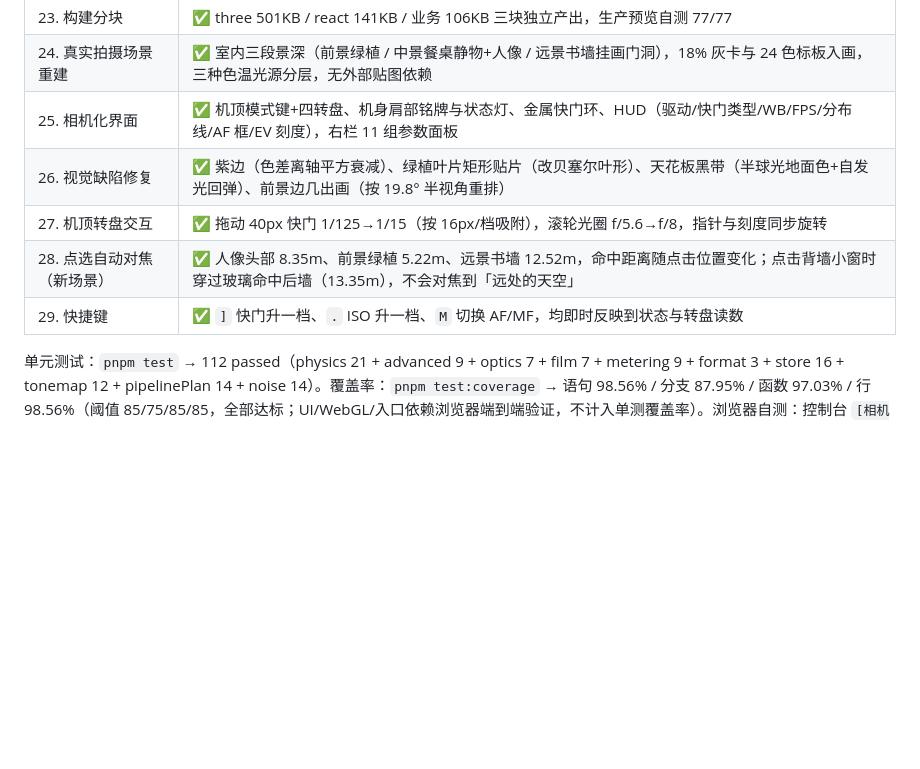
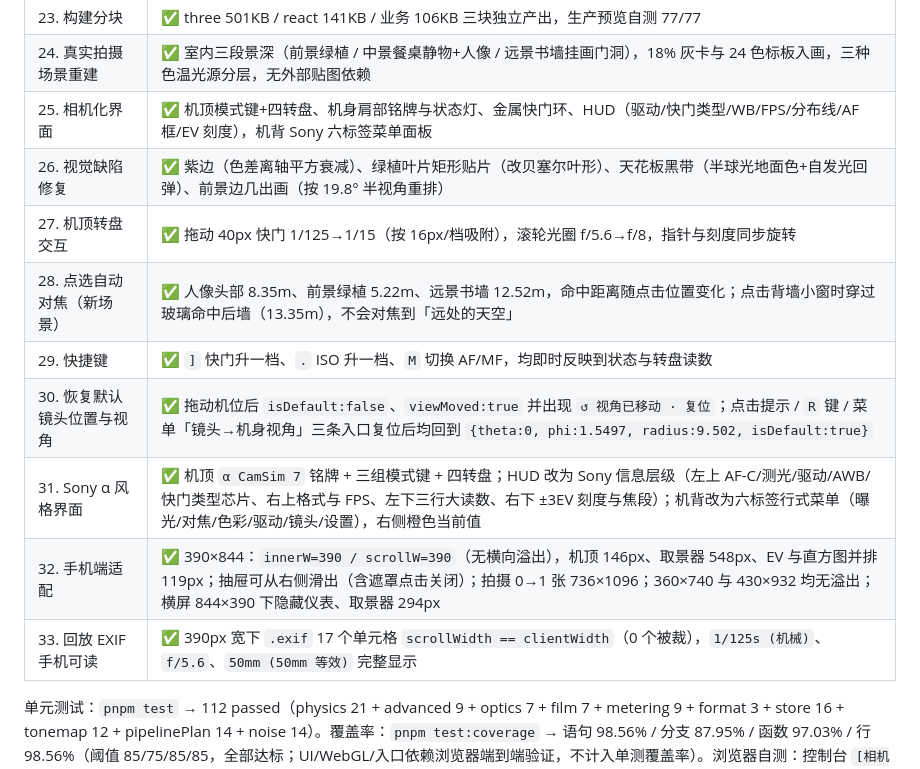
Before and after one commit to LinAn4268/CamSim, a Markdown page: README.md, the part around one of its changes. Rendered like a GitHub page; blank space fills up the shorter version.

```diff
--- a/README.md
+++ b/README.md
@@ -251,10 +276,14 @@ ping-pong 缓冲区按 `[pp.a, pp.b]` 交替，最后一个 pass 直接写入 `f
 | 22. 拍摄保留运动模糊 | ✅ 慢快门 1/15 + 运动物体连拍，照片 meanLuma 198.9、2350 色、非黑率 100% |
 | 23. 构建分块 | ✅ three 501KB / react 141KB / 业务 106KB 三块独立产出，生产预览自测 77/77 |
 | 24. 真实拍摄场景重建 | ✅ 室内三段景深（前景绿植 / 中景餐桌静物+人像 / 远景书墙挂画门洞），18% 灰卡与 24 色标板入画，三种色温光源分层，无外部贴图依赖 |
-| 25. 相机化界面 | ✅ 机顶模式键+四转盘、机身肩部铭牌与状态灯、金属快门环、HUD（驱动/快门类型/WB/FPS/分布线/AF 框/EV 刻度），右栏 11 组参数面板 |
+| 25. 相机化界面 | ✅ 机顶模式键+四转盘、机身肩部铭牌与状态灯、金属快门环、HUD（驱动/快门类型/WB/FPS/分布线/AF 框/EV 刻度），机背 Sony 六标签菜单面板 |
 | 26. 视觉缺陷修复 | ✅ 紫边（色差离轴平方衰减）、绿植叶片矩形贴片（改贝塞尔叶形）、天花板黑带（半球光地面色+自发光回弹）、前景边几出画（按 19.8° 半视角重排） |
 | 27. 机顶转盘交互 | ✅ 拖动 40px 快门 1/125→1/15（按 16px/档吸附），滚轮光圈 f/5.6→f/8，指针与刻度同步旋转 |
 | 28. 点选自动对焦（新场景） | ✅ 人像头部 8.35m、前景绿植 5.22m、远景书墙 12.52m，命中距离随点击位置变化；点击背墙小窗时穿过玻璃命中后墙（13.35m），不会对焦到「远处的天空」 |
 | 29. 快捷键 | ✅ `]` 快门升一档、`.` ISO 升一档、`M` 切换 AF/MF，均即时反映到状态与转盘读数 |
+| 30. 恢复默认镜头位置与视角 | ✅ 拖动机位后 `isDefault:false`、`viewMoved:true` 并出现 `↺ 视角已移动 · 复位`；点击提示 / `R` 键 / 菜单「镜头→机身视角」三条入口复位后均回到 `{theta:0, phi:1.5497, radius:9.502, isDefault:true}` |
+| 31. Sony α 风格界面 | ✅ 机顶 `α CamSim 7` 铭牌 + 三组模式键 + 四转盘；HUD 改为 Sony 信息层级（左上 AF-C/测光/驱动/AWB/快门类型芯片、右上格式与 FPS、左下三行大读数、右下 ±3EV 刻度与焦段）；机背改为六标签行式菜单（曝光/对焦/色彩/驱动/镜头/设置），右侧橙色当前值 |
+| 32. 手机端适配 | ✅ 390×844：`innerW=390 / scrollW=390`（无横向溢出），机顶 146px、取景器 548px、EV 与直方图并排 119px；抽屉可从右侧滑出（含遮罩点击关闭）；拍摄 0→1 张 736×1096；360×740 与 430×932 均无溢出；横屏 844×390 下隐藏仪表、取景器 294px |
+| 33. 回放 EXIF 手机可读 | ✅ 390px 宽下 `.exif` 17 个单元格 `scrollWidth == clientWidth`（0 个被裁），`1/125s (机械)`、`f/5.6`、`50mm (50mm 等效)` 完整显示 |
 
 单元测试：`pnpm test` → 112 passed（physics 21 + advanced 9 + optics 7 + film 7 + metering 9 + format 3 + store 16 + tonemap 12 + pipelinePlan 14 + noise 14）。覆盖率：`pnpm test:coverage` → 语句 98.56% / 分支 87.95% / 函数 97.03% / 行 98.56%（阈值 85/75/85/85，全部达标；UI/WebGL/入口依赖浏览器端到端验证，不计入单测覆盖率）。浏览器自测：控制台 `[相机自测] 77/77 通过`（P0 14 项 + P1/P2 35 项 + 渲染 9 项 + 管线 11 项 + 噪声 8 项）。
```
Also changed, not shown: other parts of README.md (+32 -7 lines), docs/PLAN.md (+7 -2 lines), docs/screenshots/camera-body.png (deleted), docs/screenshots/mobile-menu.png (added), docs/screenshots/sony-menu.png (added), docs/screenshots/ui-overview.png, 9 other files.
